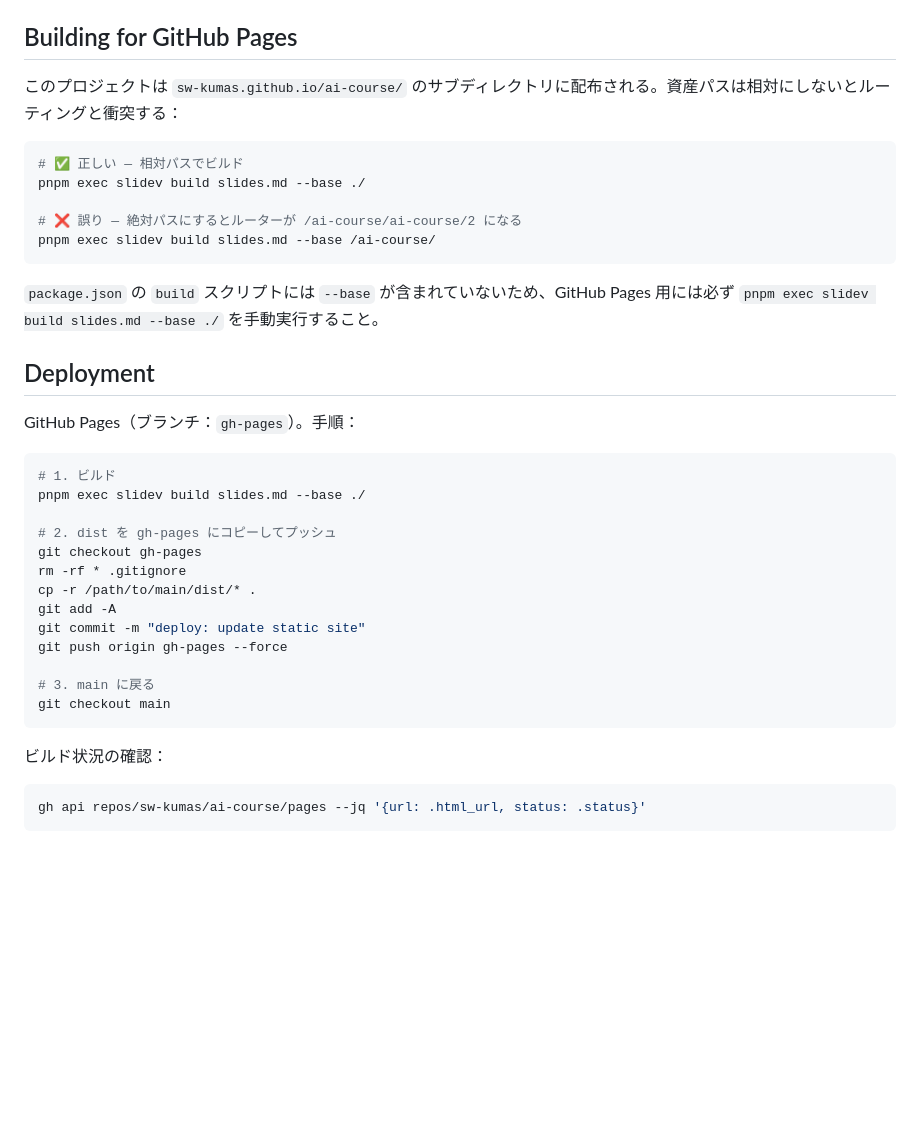
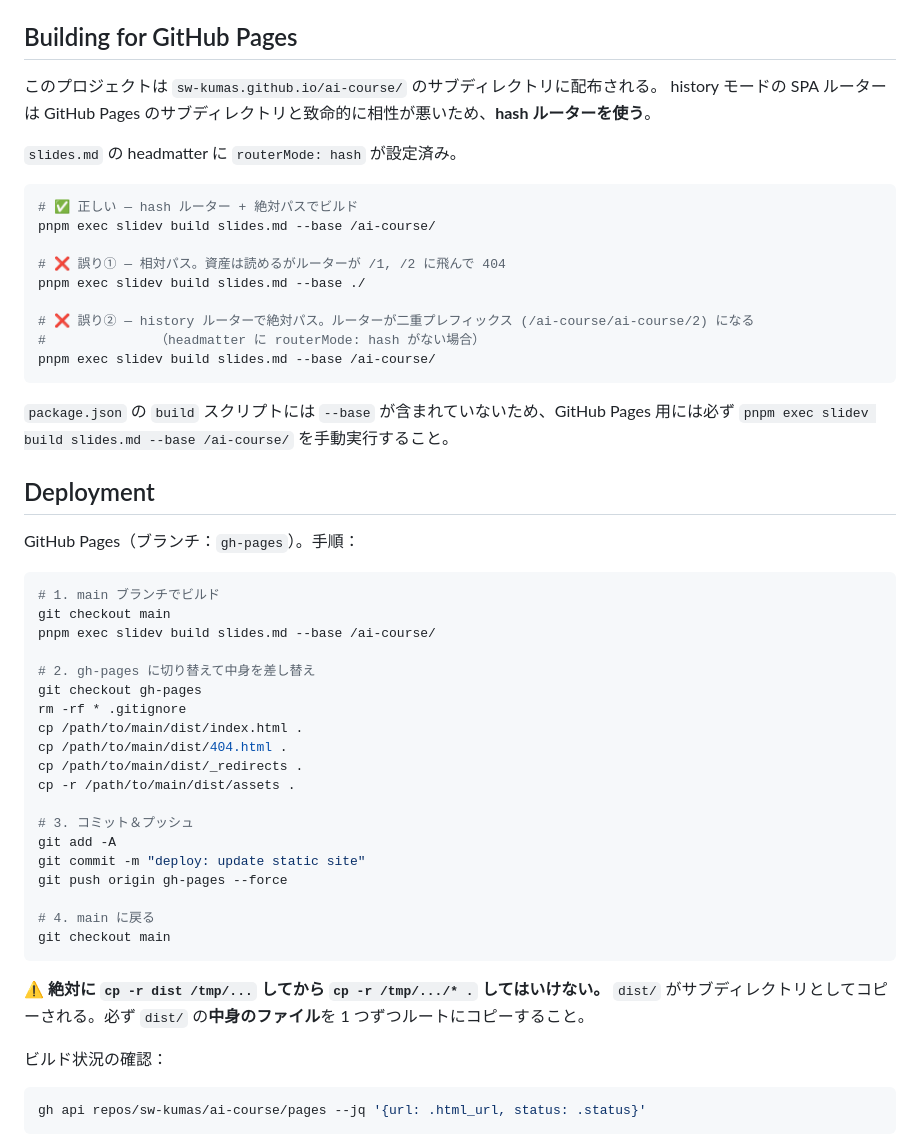
Before and after one commit to sw-kumas/ai-course, a Markdown page: AGENTS.md, the part around one of its changes. Drawn GitHub-style; blank space fills up the shorter version.

````diff
--- a/AGENTS.md
+++ b/AGENTS.md
@@ -28,37 +28,53 @@ pnpm run export     # PDF/PPTX エクスポート（要 playwright-chromium）
 
 ## Building for GitHub Pages
 
-このプロジェクトは `sw-kumas.github.io/ai-course/` のサブディレクトリに配布される。資産パスは相対にしないとルーティングと衝突する：
+このプロジェクトは `sw-kumas.github.io/ai-course/` のサブディレクトリに配布される。
+history モードの SPA ルーターは GitHub Pages のサブディレクトリと致命的に相性が悪いため、**hash ルーターを使う**。
+
+`slides.md` の headmatter に `routerMode: hash` が設定済み。
 
 ```bash
-# ✅ 正しい — 相対パスでビルド
+# ✅ 正しい — hash ルーター + 絶対パスでビルド
+pnpm exec slidev build slides.md --base /ai-course/
+
+# ❌ 誤り① — 相対パス。資産は読めるがルーターが /1, /2 に飛んで 404
 pnpm exec slidev build slides.md --base ./
 
-# ❌ 誤り — 絶対パスにするとルーターが /ai-course/ai-course/2 になる
+# ❌ 誤り② — history ルーターで絶対パス。ルーターが二重プレフィックス (/ai-course/ai-course/2) になる
+#              （headmatter に routerMode: hash がない場合）
 pnpm exec slidev build slides.md --base /ai-course/
 ```
 
-`package.json` の `build` スクリプトには `--base` が含まれていないため、GitHub Pages 用には必ず `pnpm exec slidev build slides.md --base ./` を手動実行すること。
+`package.json` の `build` スクリプトには `--base` が含まれていないため、GitHub Pages 用には必ず `pnpm exec slidev build slides.md --base /ai-course/` を手動実行すること。
 
 ## Deployment
 
 GitHub Pages（ブランチ：`gh-pages`）。手順：
 
 ```bash
-# 1. ビルド
-pnpm exec slidev build slides.md --base ./
+# 1. main ブランチでビルド
+git checkout main
+pnpm exec slidev build slides.md --base /ai-course/
 
-# 2. dist を gh-pages にコピーしてプッシュ
+# 2. gh-pages に切り替えて中身を差し替え
 git checkout gh-pages
 rm -rf * .gitignore
-cp -r /path/to/main/dist/* .
+cp /path/to/main/dist/index.html .
+cp /path/to/main/dist/404.html .
+cp /path/to/main/dist/_redirects .
+cp -r /path/to/main/dist/assets .
+
+# 3. コミット＆プッシュ
 git add -A
 git commit -m "deploy: update static site"
 git push origin gh-pages --force
 
-# 3. main に戻る
+# 4. main に戻る
 git checkout main
 ```
+
+⚠️ **絶対に `cp -r dist /tmp/...` してから `cp -r /tmp/.../* .` してはいけない。**
+`dist/` がサブディレクトリとしてコピーされる。必ず `dist/` の**中身のファイル**を 1 つずつルートにコピーすること。
 
 ビルド状況の確認：
 
````
Also changed, not shown: other parts of AGENTS.md (+41 -5 lines).
